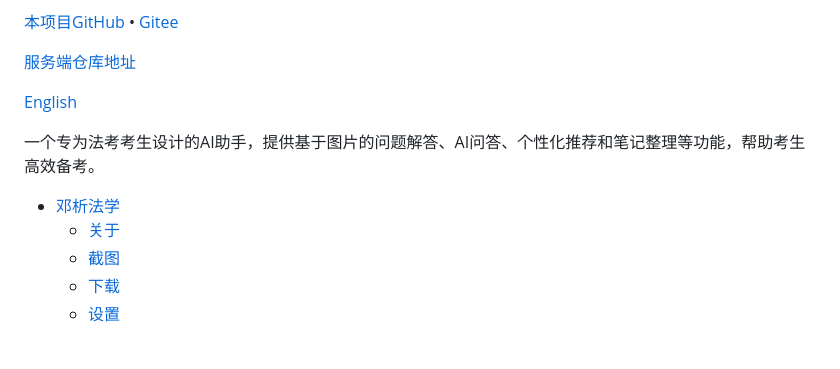
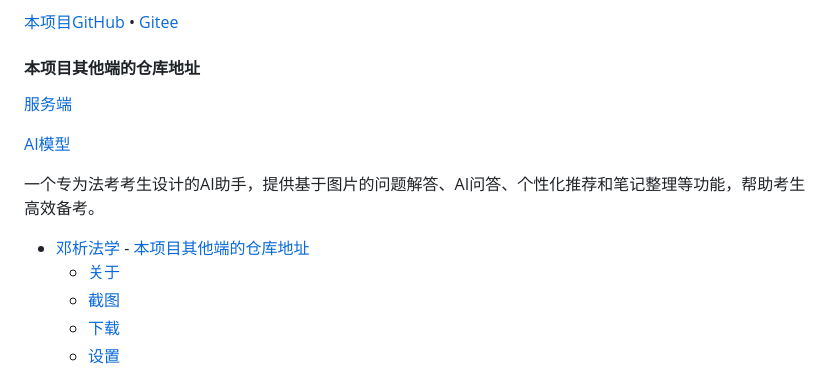
Before and after one commit to LouisLou2/LawExamPal, a Markdown page: README.md, the part around the change printed below. Rendered like a GitHub page; blank space fills up the shorter version.

```diff
--- a/README.md
+++ b/README.md
@@ -2,9 +3,11 @@
 
 [本项目GitHub][github] • [Gitee][gitee]
 
-[服务端仓库地址][server_repo]
+#### 本项目其他端的仓库地址
 
-[English](https://github.com/LouisLou2/LawExamPal/blob/master/README_EN.md)
+[服务端][server_repo]
+
+[AI模型][ai_model]
 
 [github]: https://github.com/LouisLou2/LawExamPal
 [gitee]: https://gitee.com/giteeleoleo/LawExamPal
@@ -13,6 +17,7 @@
 一个专为法考考生设计的AI助手，提供基于图片的问题解答、AI问答、个性化推荐和笔记整理等功能，帮助考生高效备考。
 
 - [邓析法学](#邓析法学)
+      - [本项目其他端的仓库地址](#本项目其他端的仓库地址)
   - [关于](#关于)
   - [截图](#截图)
   - [下载](#下载)
```
Also changed, not shown: other parts of README.md (+2 -0 lines), README_EN.md (+7 -3 lines).
